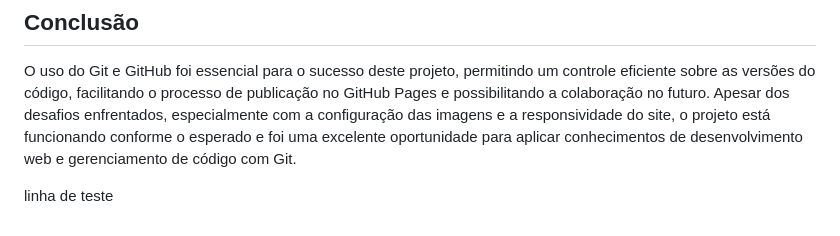
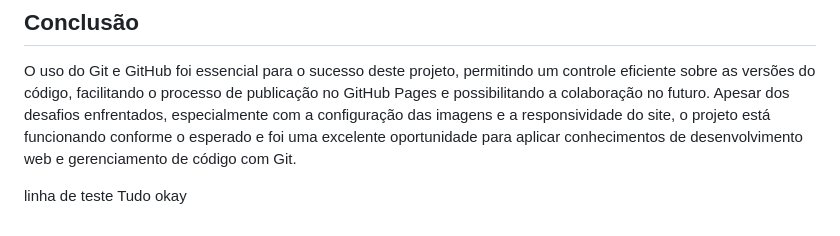
Before and after one commit to avrilstihler/Site-Obras-Favoritas, a Markdown page: README.md, the part around the change. GitHub-like rendering.

Commit message:
Alteração no arquivo README.md

```diff
--- a/README.md
+++ b/README.md
@@ -55,3 +55,4 @@ O objetivo deste projeto é criar um site pessoal interativo onde serão exibido
 O uso do Git e GitHub foi essencial para o sucesso deste projeto, permitindo um controle eficiente sobre as versões do código, facilitando o processo de publicação no GitHub Pages e possibilitando a colaboração no futuro. Apesar dos desafios enfrentados, especialmente com a configuração das imagens e a responsividade do site, o projeto está funcionando conforme o esperado e foi uma excelente oportunidade para aplicar conhecimentos de desenvolvimento web e gerenciamento de código com Git.
 
 linha de teste
+Tudo okay
```
